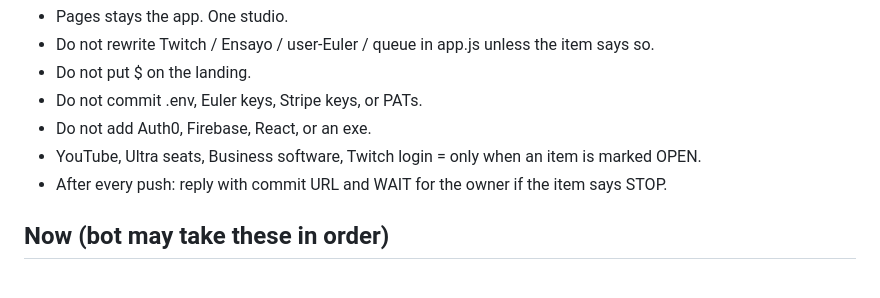
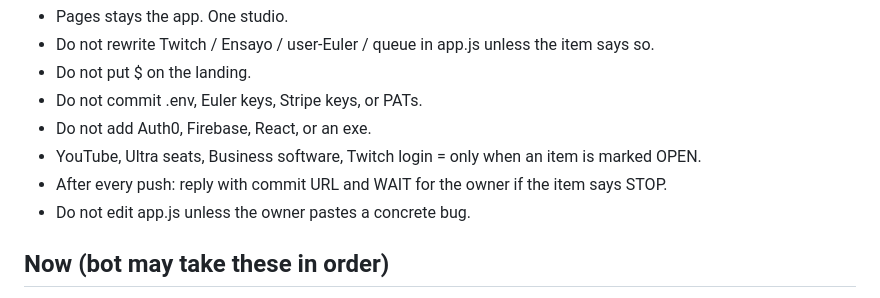
Before and after one commit to YuiCoder/VoxStream, a Markdown page: BACKLOG.md, the part around one of its changes. Drawn GitHub-style.

Commit message:
Docs: no app.js unless owner pastes a concrete bug

```diff
--- a/BACKLOG.md
+++ b/BACKLOG.md
@@ -10,6 +10,7 @@ Rules that never expire:
 - Do not add Auth0, Firebase, React, or an exe.
 - YouTube, Ultra seats, Business software, Twitch login = only when an item is marked OPEN.
 - After every push: reply with commit URL and WAIT for the owner if the item says STOP.
+- Do not edit app.js unless the owner pastes a concrete bug.
 
 ## Now (bot may take these in order)
 
```
Also changed, not shown: other parts of BACKLOG.md (+1 -1 lines).
